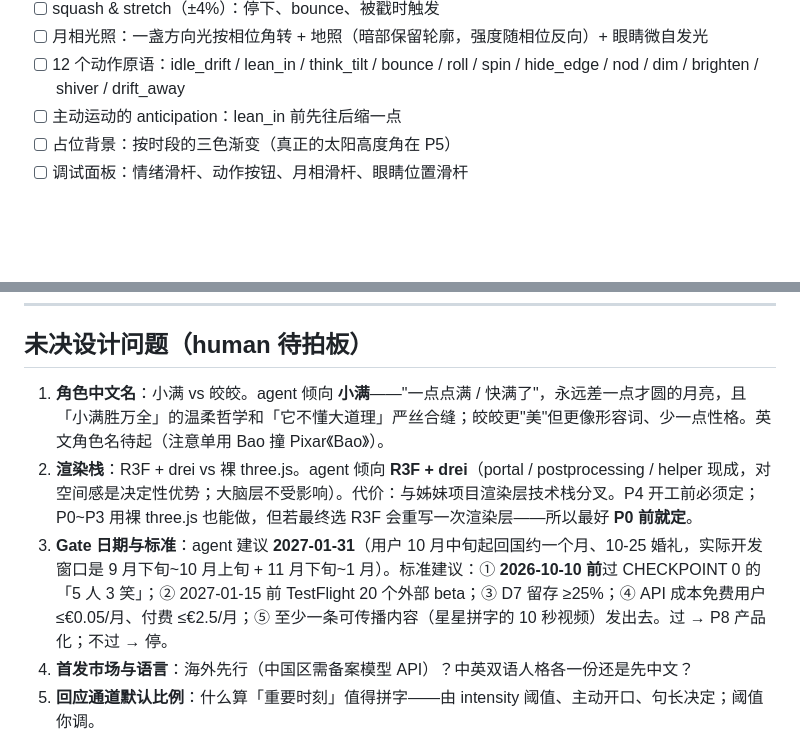
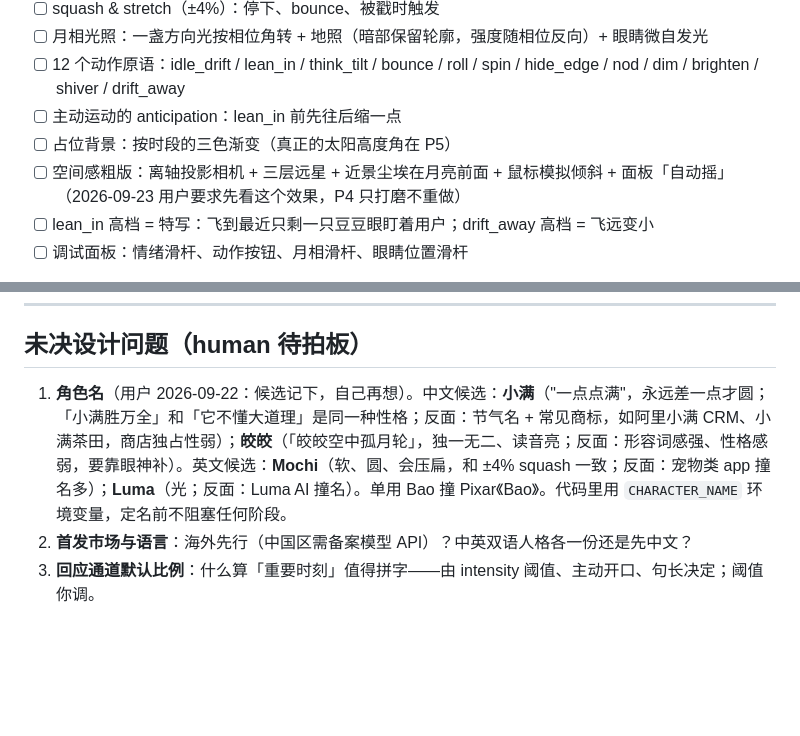
Before and after one commit to heyaozh/moonbao, a Markdown page: PLAN.md, 2 parts joined by grey strips. GitHub-like rendering; blank space fills up the shorter version.

```diff
--- a/PLAN.md
+++ b/PLAN.md
@@ -30,6 +30,8 @@ Definition of Done：
 - [ ] 12 个动作原语：idle_drift / lean_in / think_tilt / bounce / roll / spin / hide_edge / nod / dim / brighten / shiver / drift_away
 - [ ] 主动运动的 anticipation：lean_in 前先往后缩一点
 - [ ] 占位背景：按时段的三色渐变（真正的太阳高度角在 P5）
+- [ ] 空间感粗版：离轴投影相机 + 三层远星 + 近景尘埃在月亮前面 + 鼠标模拟倾斜 + 面板「自动摇」（2026-09-23 用户要求先看这个效果，P4 只打磨不重做）
+- [ ] lean_in 高档 = 特写：飞到最近只剩一只豆豆眼盯着用户；drift_away 高档 = 飞远变小
 - [ ] 调试面板：情绪滑杆、动作按钮、月相滑杆、眼睛位置滑杆
 - ⏸ **CHECKPOINT 0**（打开页面，盯 3 分钟，再点几个动作）：
   ① 待机 3 分钟不觉得死板吗？ ② 眨眼有"性格"吗（不是机械定时）？ ③ 停下时的压扁弹回可爱还是奇怪？ ④ 把月相滑到蛾眉月：地照下的暗盘好看吗、还像它吗？ ⑤ 眼睛的位置和间距对吗（拖滑杆找到你的答案，我记下来当默认值）？
@@ -121,9 +123,7 @@ Capacitor 打包 iOS；推送（follow-up）；订阅 + 道具（RevenueCat）
 ---
 
 ## 未决设计问题（human 待拍板）
-1. **角色中文名**：小满 vs 皎皎。agent 倾向 **小满**——"一点点满 / 快满了"，永远差一点才圆的月亮，且「小满胜万全」的温柔哲学和「它不懂大道理」严丝合缝；皎皎更"美"但更像形容词、少一点性格。英文角色名待起（注意单用 Bao 撞 Pixar《Bao》）。
-2. **渲染栈**：R3F + drei vs 裸 three.js。agent 倾向 **R3F + drei**（portal / postprocessing / helper 现成，对空间感是决定性优势；大脑层不受影响）。代价：与姊妹项目渲染层技术栈分叉。P4 开工前必须定；P0~P3 用裸 three.js 也能做，但若最终选 R3F 会重写一次渲染层——所以最好 **P0 前就定**。
-3. **Gate 日期与标准**：agent 建议 **2027-01-31**（用户 10 月中旬起回国约一个月、10-25 婚礼，实际开发窗口是 9 月下旬~10 月上旬 + 11 月下旬~1 月）。标准建议：① **2026-10-10 前**过 CHECKPOINT 0 的「5 人 3 笑」；② 2027-01-15 前 TestFlight 20 个外部 beta；③ D7 留存 ≥25%；④ API 成本免费用户 ≤€0.05/月、付费 ≤€2.5/月；⑤ 至少一条可传播内容（星星拼字的 10 秒视频）发出去。过 → P8 产品化；不过 → 停。
+1. **角色名**（用户 2026-09-22：候选记下，自己再想）。中文候选：**小满**（"一点点满"，永远差一点才圆；「小满胜万全」和「它不懂大道理」是同一种性格；反面：节气名 + 常见商标，如阿里小满 CRM、小满茶田，商店独占性弱）；**皎皎**（「皎皎空中孤月轮」，独一无二、读音亮；反面：形容词感强、性格感弱，要靠眼神补）。英文候选：**Mochi**（软、圆、会压扁，和 ±4% squash 一致；反面：宠物类 app 撞名多）；**Luma**（光；反面：Luma AI 撞名）。单用 Bao 撞 Pixar《Bao》。代码里用 `CHARACTER_NAME` 环境变量，定名前不阻塞任何阶段。
 4. **首发市场与语言**：海外先行（中国区需备案模型 API）？中英双语人格各一份还是先中文？
 5. **回应通道默认比例**：什么算「重要时刻」值得拼字——由 intensity 阈值、主动开口、句长决定；阈值你调。
 6. **前摄人脸驱动视差**：效果更强 vs 隐私/电量/权限弹窗。agent 倾向先不做，重力感应够用。
```
Also changed, not shown: other parts of PLAN.md (+11 -6 lines), docs/design.md (+10 -0 lines).
